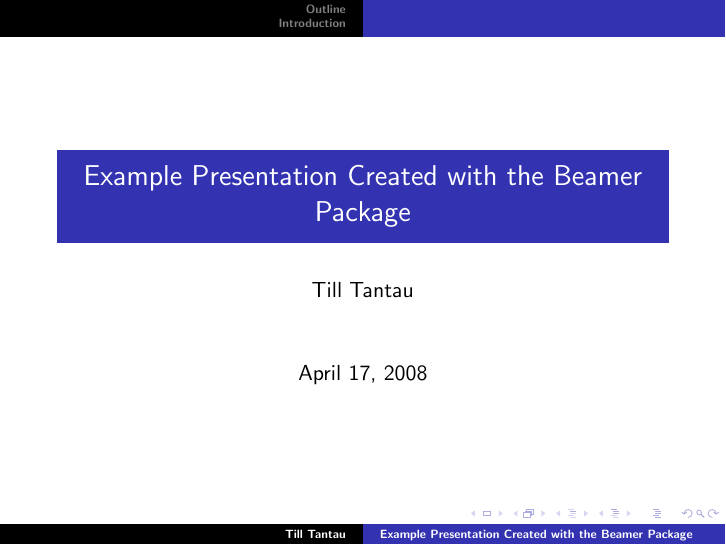
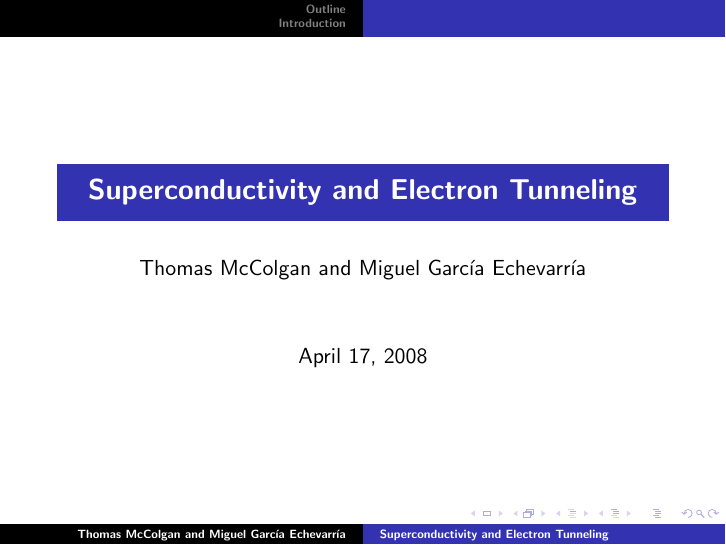
Before and after one commit to phreeza/tunneleffect, LaTeX slides (presentation/presentation.tex): page 1 of 5. Compiled offline with pdfLaTeX.

Commit message:
compiled presentation

```diff
--- a/presentation/presentation.tex
+++ b/presentation/presentation.tex
@@ -2,8 +2,9 @@
 
 \usepackage{beamerthemesplit}
 
-\title{Example Presentation Created with the Beamer Package}
-\author{Till Tantau}
+\title{\textbf{Superconductivity and Electron Tunneling}}
+\author{Thomas McColgan and Miguel Garc\'ia Echevarr\'ia}
+
 \date{\today}
 
 \begin{document}
```
